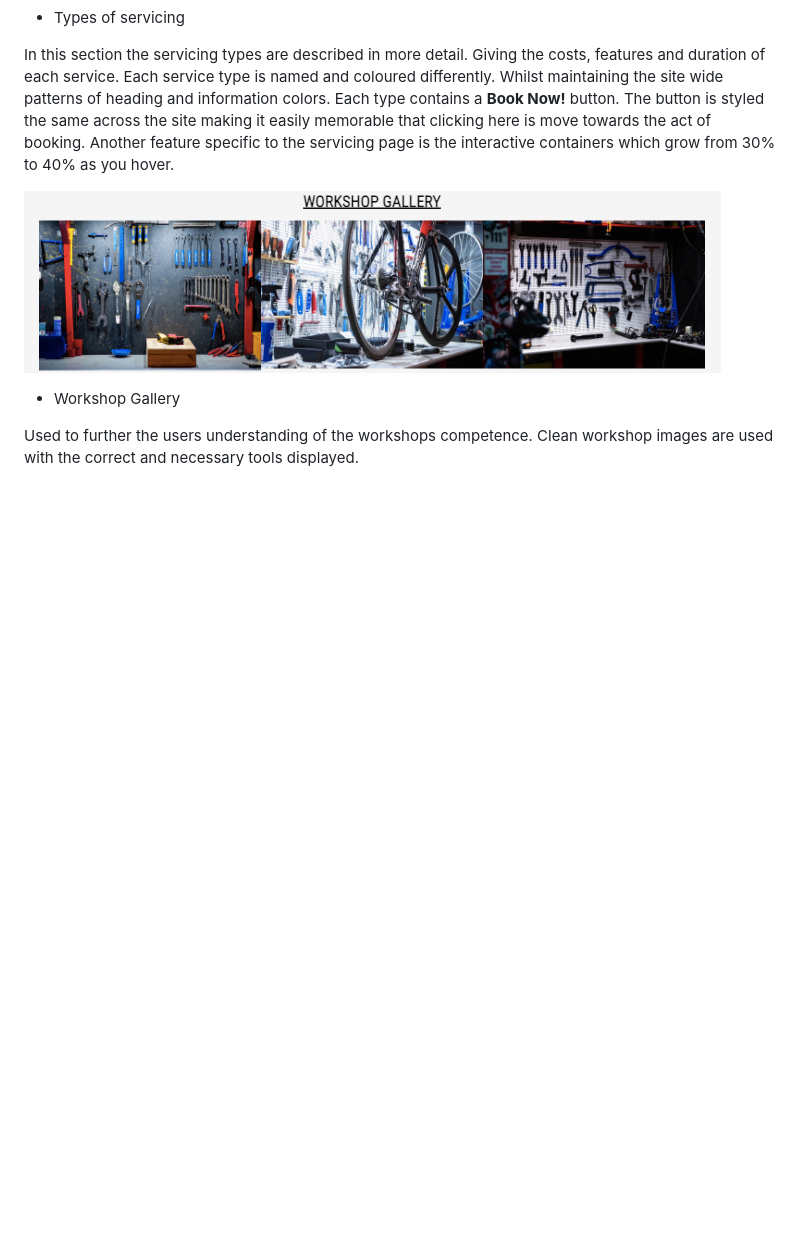
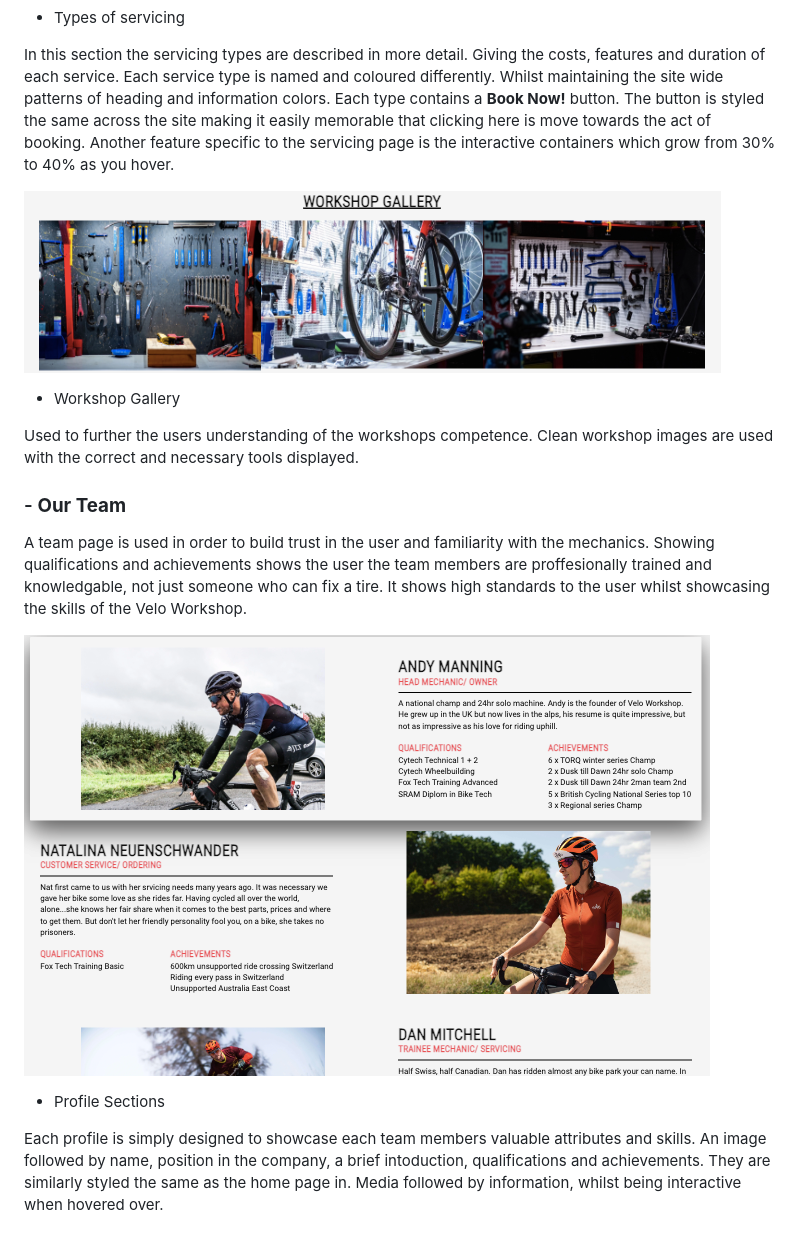
Before and after one commit to mtmanning93/velo-workshop, a Markdown page: README.md, the part around the change. Drawn GitHub-style; pictures changed too: assets/doc-images/our-team-main.png (added); blank space fills up the shorter version.

Commit message:
Add content to README, our team page features

```diff
--- a/README.md
+++ b/README.md
@@ -81,3 +81,13 @@ In this section the servicing types are described in more detail. Giving the cos
 - Workshop Gallery
 
 Used to further the users understanding of the workshops competence. Clean workshop images are used with the correct and necessary tools displayed.
+
+### - __Our Team__
+
+A team page is used in order to build trust in the user and familiarity with the mechanics. Showing qualifications and achievements shows the user the team members are proffesionally trained and knowledgable, not just someone who can fix a tire. It shows high standards to the user whilst showcasing the skills of the Velo Workshop.
+
+![](./assets/doc-images/our-team-main.png)
+
+- Profile Sections
+
+Each profile is simply designed to showcase each team members valuable attributes and skills. An image followed by name, position in the company, a brief intoduction, qualifications and achievements. They are similarly styled the same as the home page in. Media followed by information, whilst being interactive when hovered over.
```
